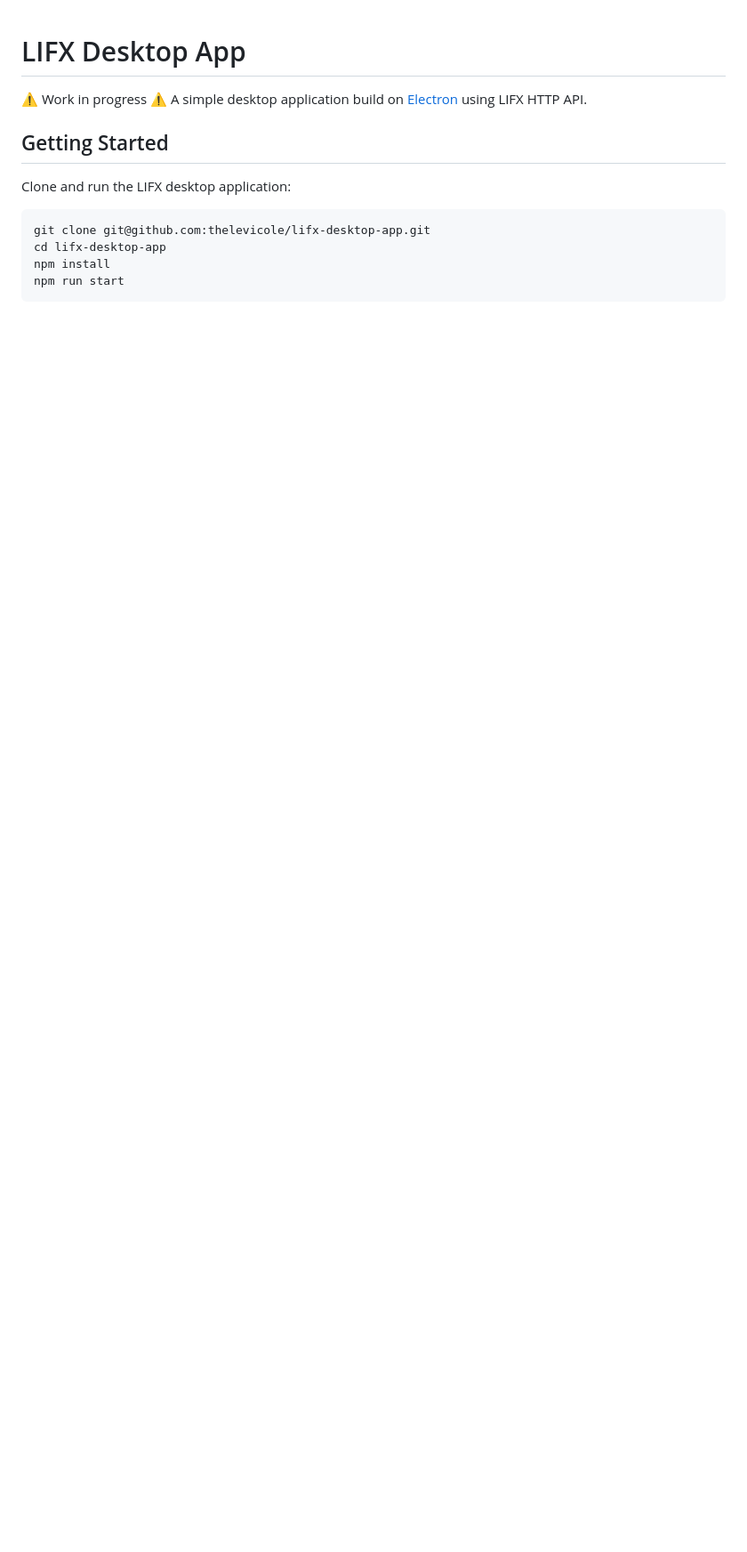
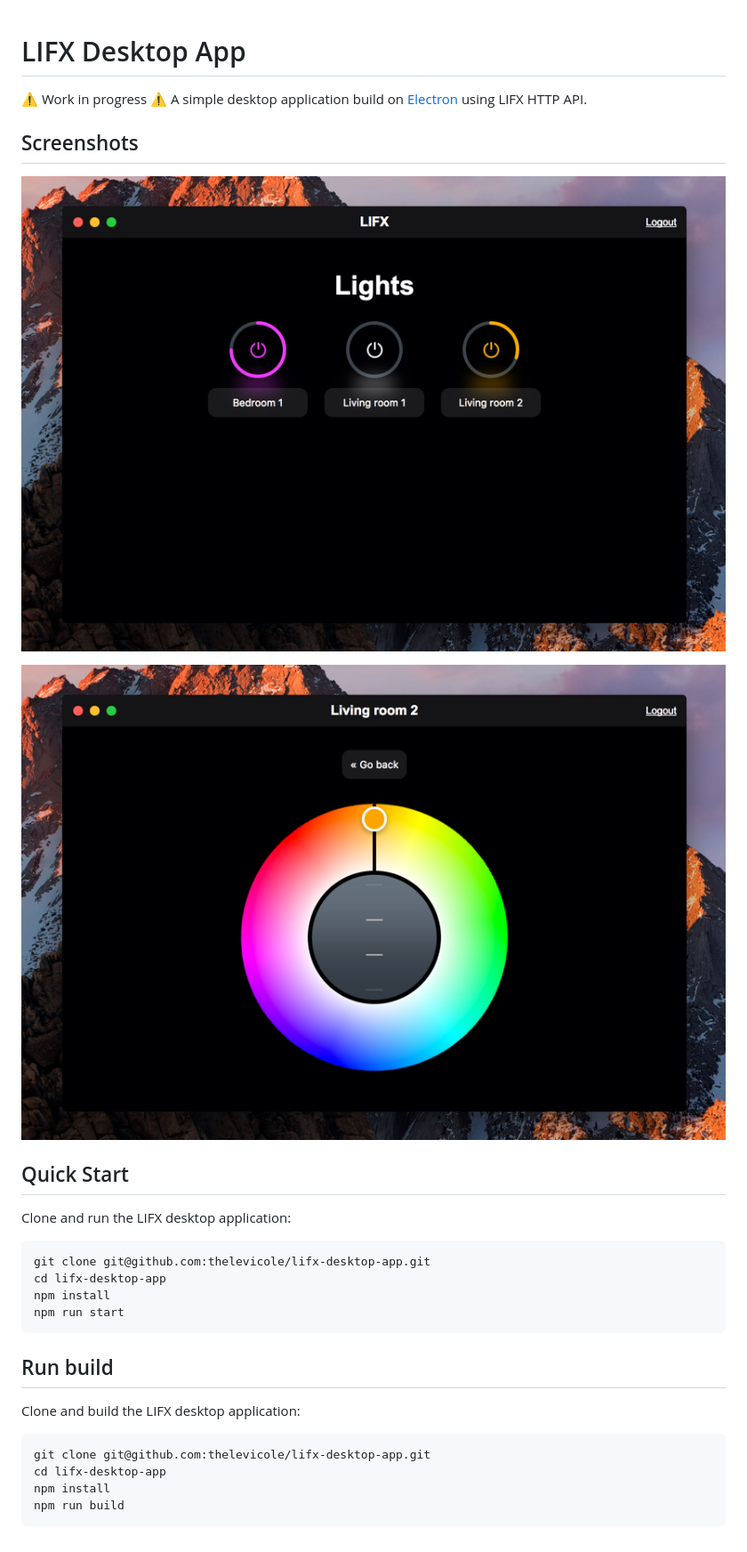
Before and after one commit to thelevicole/lifx-desktop-app, a Markdown page: README.md, the part around the change. Shown: that part at 89% size. Rendered like a GitHub page; pictures changed too: screenshots/lifx-desktop-app-1.jpg (added), screenshots/lifx-desktop-app-2.jpg (added); blank space fills up the shorter version.

Commit message:
Added screenshots to readme

````diff
--- a/README.md
+++ b/README.md
@@ -2,7 +2,13 @@
 ⚠️ Work in progress ⚠️
 A simple desktop application build on [Electron](https://electronjs.org/) using LIFX HTTP API.
 
-## Getting Started
+## Screenshots
+
+![List devices](/screenshots/lifx-desktop-app-1.jpg?raw=true "List devices")
+
+![Device controls](/screenshots/lifx-desktop-app-2.jpg?raw=true "Device controls")
+
+## Quick Start
 Clone and run the LIFX desktop application:
 
 ```sh
@@ -11,3 +17,13 @@ cd lifx-desktop-app
 npm install
 npm run start
 ```
+
+## Run build
+Clone and build the LIFX desktop application:
+
+```sh
+git clone git@github.com:thelevicole/lifx-desktop-app.git
+cd lifx-desktop-app
+npm install
+npm run build
+```
````
